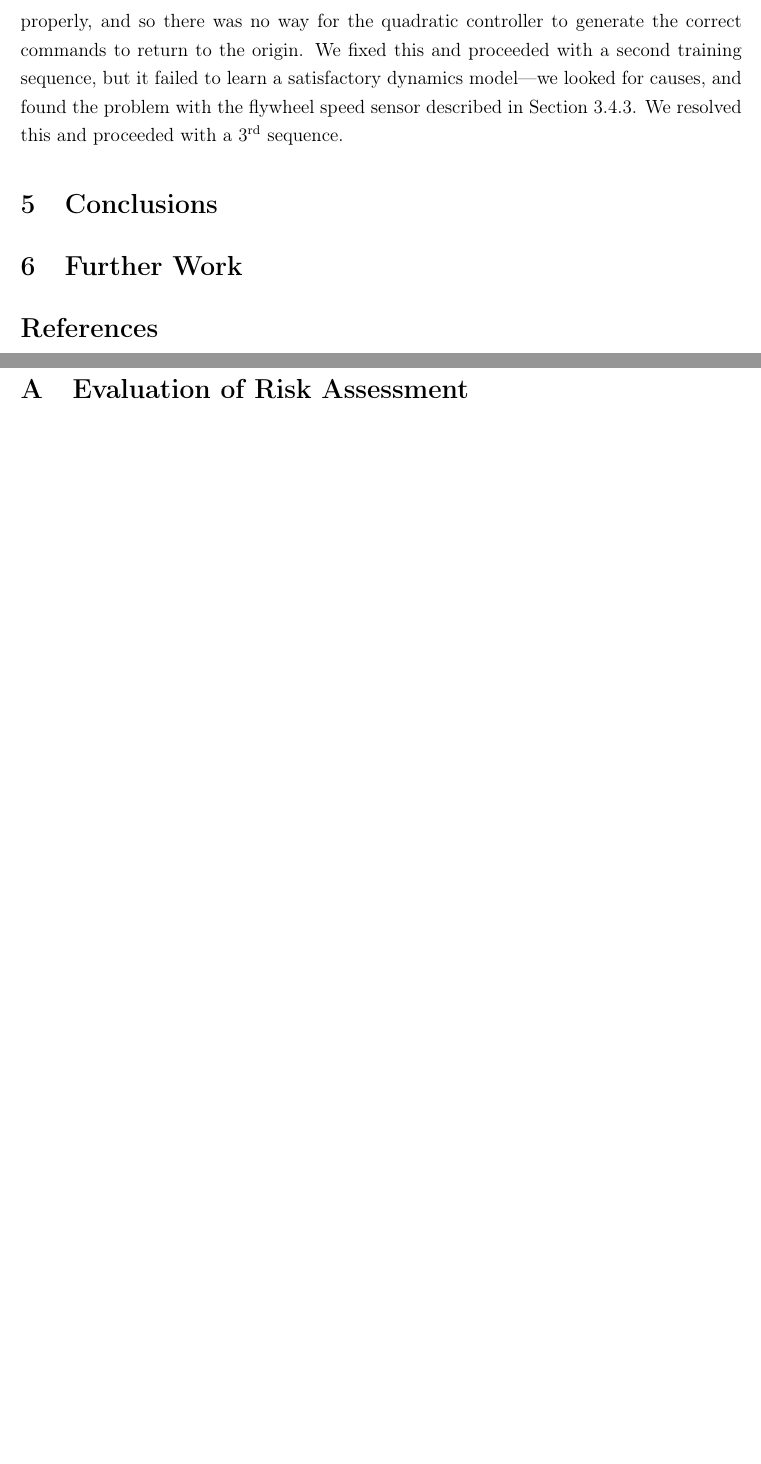
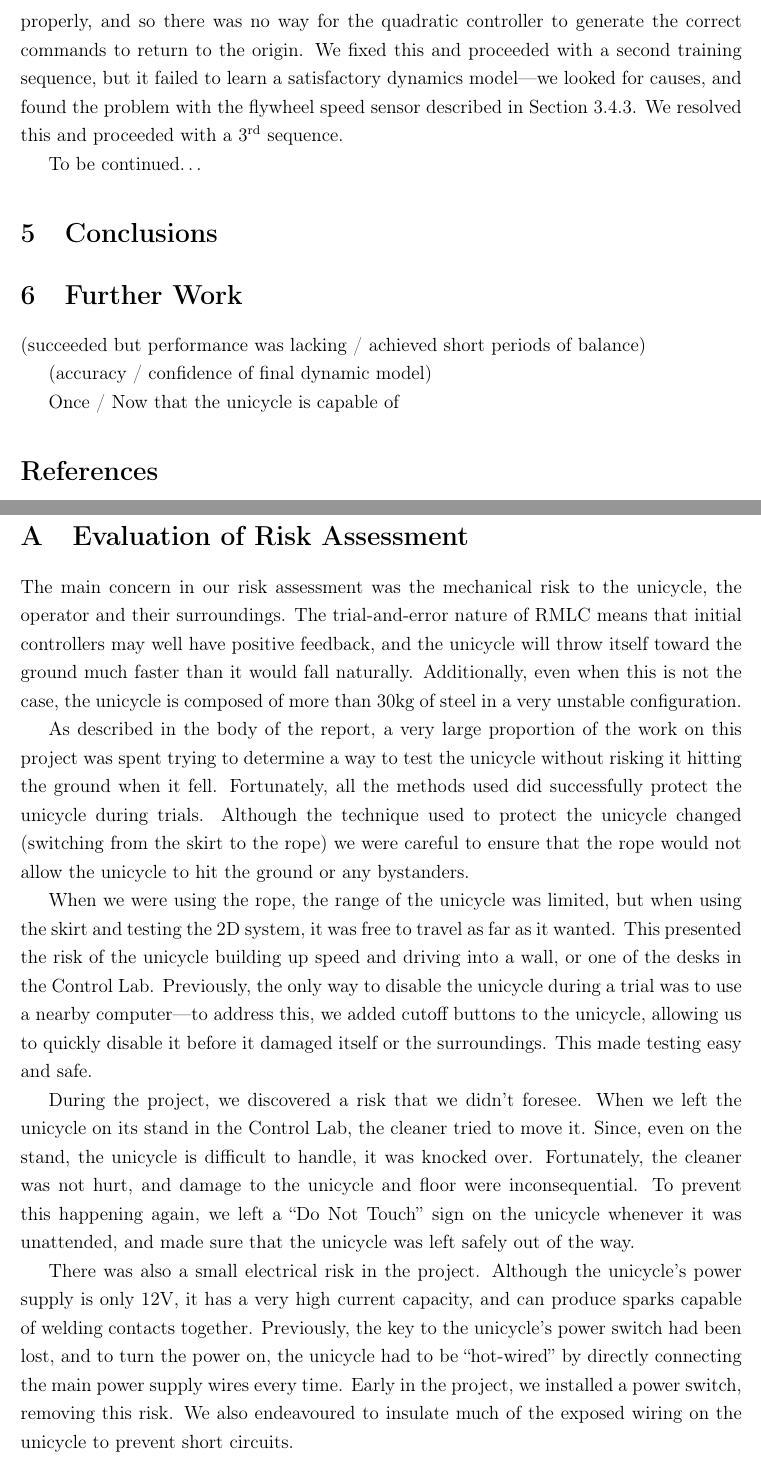
Before and after one commit to drigz/IIB-Project, a LaTeX document (iibproject.tex): two parts of pages 29 and 31 of 31, joined at a grey line, cut so that both start at the same text, the shorter picture padded with empty space. Compiled offline with pdfLaTeX.

Commit message:
Wrote risk assessment evaluation

```diff
--- a/iibproject.tex
+++ b/iibproject.tex
@@ -1217,9 +1217,17 @@ causes, and found the problem with the flywheel speed sensor described in
 Section~\ref{sec:flywheel_encoder}. We resolved this and proceeded with a
 3$^\textrm{rd}$ sequence.
 
+To be continued\dots
+
 \section{Conclusions}
 
 \section{Further Work}
+
+(succeeded but performance was lacking / achieved short periods of balance)
+
+(accuracy / confidence of final dynamic model)
+
+Once / Now that the unicycle is capable of
 
 \bibliography{iibproject}
 \bibliographystyle{unsrt}
@@ -1229,4 +1237,45 @@ Section~\ref{sec:flywheel_encoder}. We resolved this and proceeded with a
 
 \section{Evaluation of Risk Assessment}
 
+The main concern in our risk assessment was the mechanical risk to the
+unicycle, the operator and their surroundings. The trial-and-error nature of
+RMLC means that initial controllers may well have positive feedback, and the
+unicycle will throw itself toward the ground much faster than it would fall
+naturally. Additionally, even when this is not the case, the unicycle is
+composed of more than 30kg of steel in a very unstable configuration.
+
+As described in the body of the report, a very large proportion of the work on
+this project was spent trying to determine a way to test the unicycle without
+risking it hitting the ground when it fell. Fortunately, all the methods used
+did successfully protect the unicycle during trials. Although the technique
+used to protect the unicycle changed (switching from the skirt to the rope) we
+were careful to ensure that the rope would not allow the unicycle to hit the
+ground or any bystanders.
+
+When we were using the rope, the range of the unicycle was limited, but when
+using the skirt and testing the 2D system, it was free to travel as far as it
+wanted. This presented the risk of the unicycle building up speed and driving
+into a wall, or one of the desks in the Control Lab. Previously, the only way
+to disable the unicycle during a trial was to use a nearby computer---to
+address this, we added cutoff buttons to the unicycle, allowing us to quickly
+disable it before it damaged itself or the surroundings. This made testing
+easy and safe.
+
+During the project, we discovered a risk that we didn't foresee. When we left
+the unicycle on its stand in the Control Lab, the cleaner tried to move it.
+Since, even on the stand, the unicycle is difficult to handle, it was knocked
+over. Fortunately, the cleaner was not hurt, and damage to the unicycle and
+floor were inconsequential. To prevent this happening again, we left a ``Do
+Not Touch'' sign on the unicycle whenever it was unattended, and made sure
+that the unicycle was left safely out of the way.
+
+There was also a small electrical risk in the project. Although the unicycle's
+power supply is only 12V, it has a very high current capacity, and can
+produce sparks capable of welding contacts together. Previously, the key to
+the unicycle's power switch had been lost, and to turn the power on, the
+unicycle had to be ``hot-wired'' by directly connecting the main power supply
+wires every time. Early in the project, we installed a power switch, removing
+this risk. We also endeavoured to insulate much of the exposed wiring on the
+unicycle to prevent short circuits.
+
 \end{document}
```
Also changed, not shown: iibproject.pdf.
